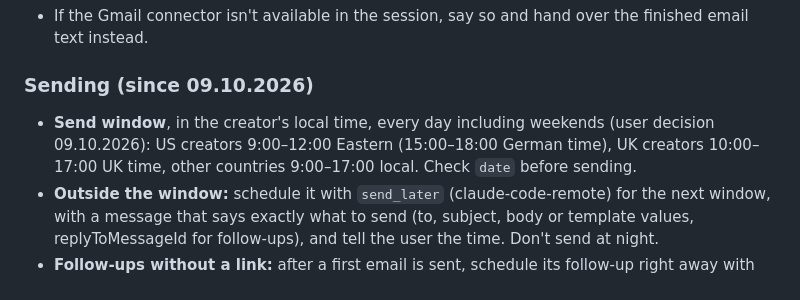
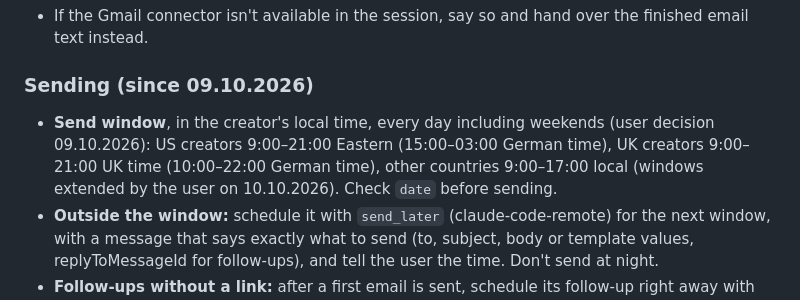
Before and after one commit to maliksmouni/creator-funnels, a Markdown page: CLAUDE.md, the part around the change. GitHub-like rendering.

Commit message:
Send window: US and UK 9:00–21:00 local
Co-Authored-By: Claude Opus 5.5 <noreply@anthropic.com>
Claude-Session: https://claude.ai/code/session_01XCPTm9vYGVGR1gKuFh7Rmw

```diff
--- a/CLAUDE.md
+++ b/CLAUDE.md
@@ -34,7 +34,7 @@ After every funnel is live and verified, **send** the first email from the user'
 
 ### Sending (since 09.10.2026)
 
-- **Send window**, in the creator's local time, every day including weekends (user decision 09.10.2026): US creators 9:00–12:00 Eastern (15:00–18:00 German time), UK creators 10:00–17:00 UK time, other countries 9:00–17:00 local. Check `date` before sending.
+- **Send window**, in the creator's local time, every day including weekends (user decision 09.10.2026): US creators 9:00–21:00 Eastern (15:00–03:00 German time), UK creators 9:00–21:00 UK time (10:00–22:00 German time), other countries 9:00–17:00 local (windows extended by the user on 10.10.2026). Check `date` before sending.
 - **Outside the window:** schedule it with `send_later` (claude-code-remote) for the next window, with a message that says exactly what to send (to, subject, body or template values, replyToMessageId for follow-ups), and tell the user the time. Don't send at night.
 - **Follow-ups without a link:** after a first email is sent, schedule its follow-up right away with `send_later` for day 3–4 in the send window. When it fires, check the thread first: if the creator replied, don't send. Tell the user and, on a yes, create the "Reply with the link" draft.
 - After every send: write `x` in the lead sheet right away, and log the date and subject in `{slug}/README.md` (Outreach-Verlauf).
```
